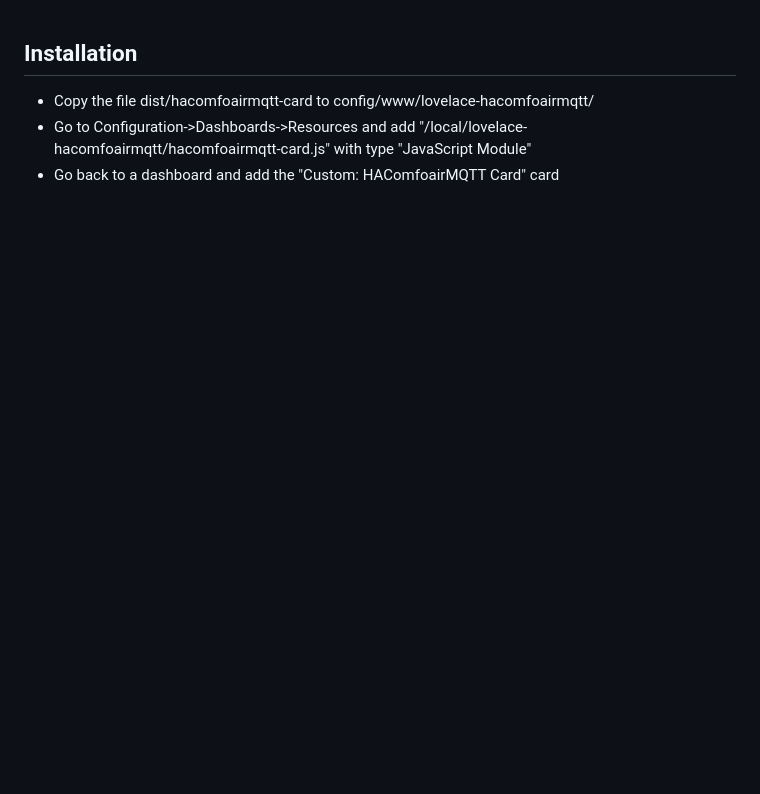
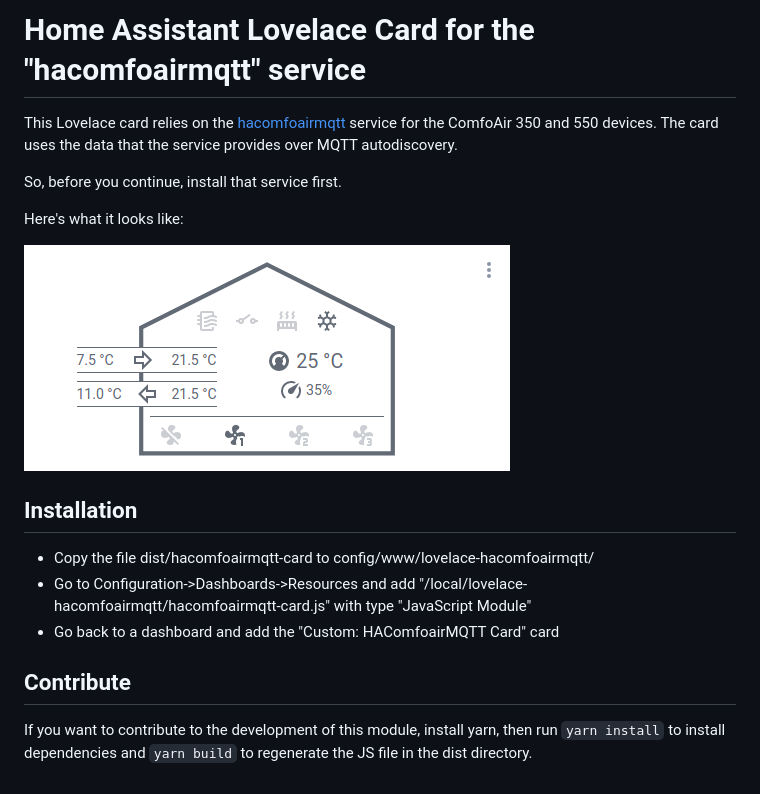
Before and after one commit to mweimerskirch/lovelace-hacomfoairmqtt, a Markdown page: README.md, the part around the change. Rendered like a GitHub page; pictures changed too: resources/card-preview.png (added); blank space fills up the shorter version.

Commit message:
Added more infos to the readme file

```diff
--- a/README.md
+++ b/README.md
@@ -1,4 +1,20 @@
+# Home Assistant Lovelace Card for the "hacomfoairmqtt" service
+
+This Lovelace card relies on the [hacomfoairmqtt](https://github.com/adorobis/hacomfoairmqtt) service for the ComfoAir 350 and 550 devices.
+The card uses the data that the service provides over MQTT autodiscovery.
+
+So, before you continue, install that service first.
+
+Here's what it looks like:
+
+![Image](https://raw.githubusercontent.com/mweimerskirch/lovelace-hacomfoairmqtt/master/resources/card-preview.png)
+
 ## Installation
+
 * Copy the file dist/hacomfoairmqtt-card to config/www/lovelace-hacomfoairmqtt/
 * Go to Configuration->Dashboards->Resources and add "/local/lovelace-hacomfoairmqtt/hacomfoairmqtt-card.js" with type "JavaScript Module"
 * Go back to a dashboard and add the "Custom: HAComfoairMQTT Card" card
+
+## Contribute
+
+If you want to contribute to the development of this module, install yarn, then run `yarn install` to install dependencies and `yarn build` to regenerate the JS file in the dist directory.
```
